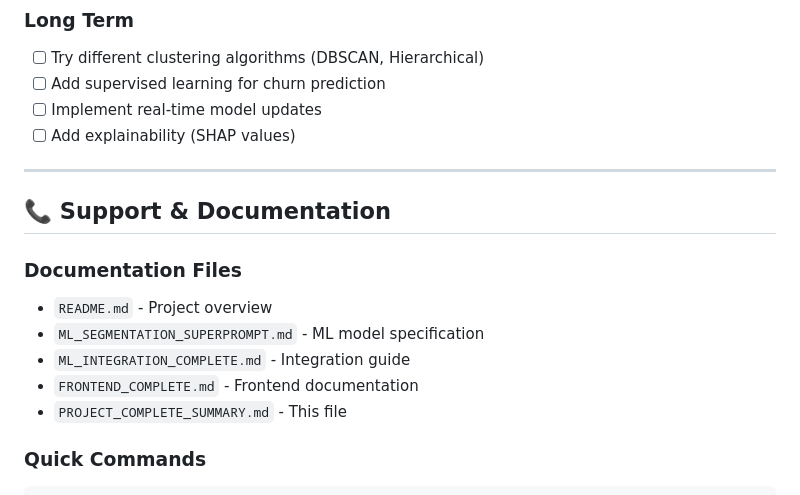
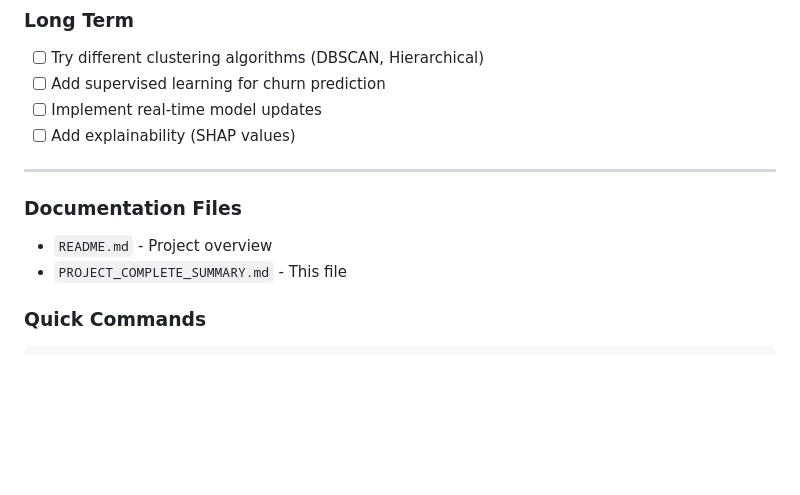
Before and after one commit to Pulkitjakhmola/custlysis, a Markdown page: PROJECT_COMPLETE_SUMMARY.md, the part around the change printed below. Drawn GitHub-style; blank space fills up the shorter version.

Commit message:
Updated formatting and headings in summary file

```diff
--- a/PROJECT_COMPLETE_SUMMARY.md
+++ b/PROJECT_COMPLETE_SUMMARY.md
@@ -345,13 +345,10 @@ curl -X POST http://localhost:9090/api/segmentation/train
 
 ---
 
-## 📞 Support & Documentation
+
 
 ### Documentation Files
 - `README.md` - Project overview
-- `ML_SEGMENTATION_SUPERPROMPT.md` - ML model specification
-- `ML_INTEGRATION_COMPLETE.md` - Integration guide
-- `FRONTEND_COMPLETE.md` - Frontend documentation
 - `PROJECT_COMPLETE_SUMMARY.md` - This file
 
 ### Quick Commands
```
Also changed, not shown: other parts of PROJECT_COMPLETE_SUMMARY.md (+54 -54 lines).
